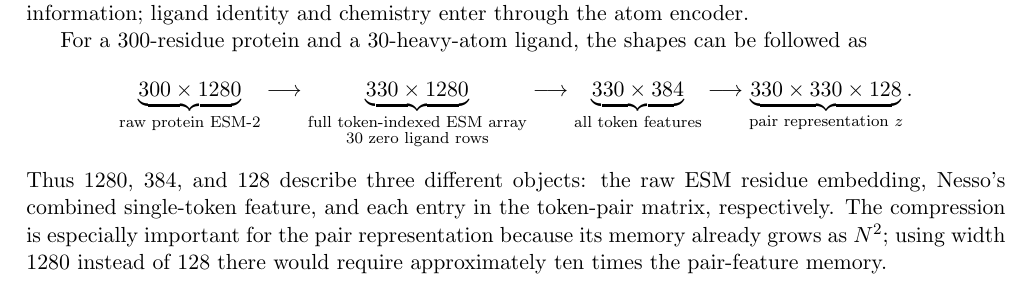
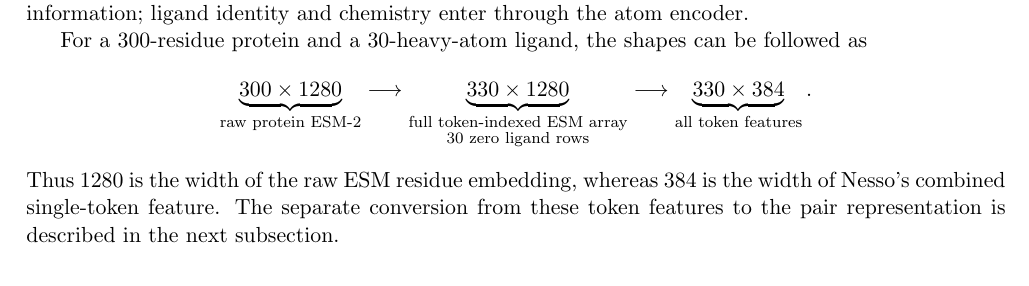
Before and after one commit to Yusheng-cai/BindingAffinityPredictor, a LaTeX document (weeks/2026-W35/report/main.tex): part of page 8 of 15, cut so that both start at the same text. Compiled offline with pdfLaTeX.

Commit message:
Keep Nesso ESM section focused

```diff
--- a/weeks/2026-W35/report/main.tex
+++ b/weeks/2026-W35/report/main.tex
@@ -443,16 +443,12 @@ as
   \underbrace{330\times1280}_{\substack{\text{full token-indexed ESM array}\\
   \text{30 zero ligand rows}}}
   \longrightarrow
-  \underbrace{330\times384}_{\text{all token features}}
-  \longrightarrow
-  \underbrace{330\times330\times128}_{\text{pair representation }z}.
+  \underbrace{330\times384}_{\text{all token features}}.
 \]
-Thus 1280, 384, and 128 describe three different objects: the raw ESM residue
-embedding, Nesso's combined single-token feature, and each entry in the
-token-pair matrix, respectively. The compression is especially important for
-the pair representation because its memory already grows as $N^2$; using width
-1280 instead of 128 there would require approximately ten times the pair-feature
-memory.
+Thus 1280 is the width of the raw ESM residue embedding, whereas 384 is the
+width of Nesso's combined single-token feature. The separate conversion from
+these token features to the pair representation is described in the next
+subsection.
 
 \subsection{The pair representation \texorpdfstring{$z$}{z}}
 
```
Also changed, not shown: weeks/2026-W35/manifest.yaml (+3 -3 lines), weeks/2026-W35/report/report.pdf.
